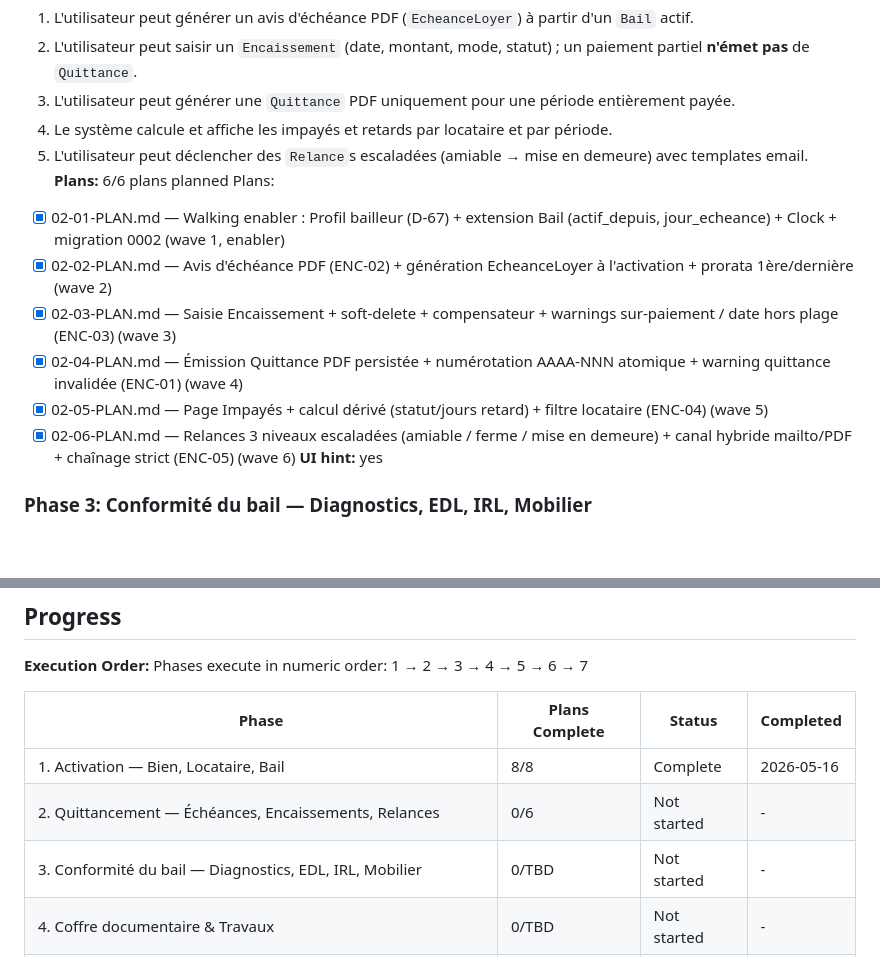
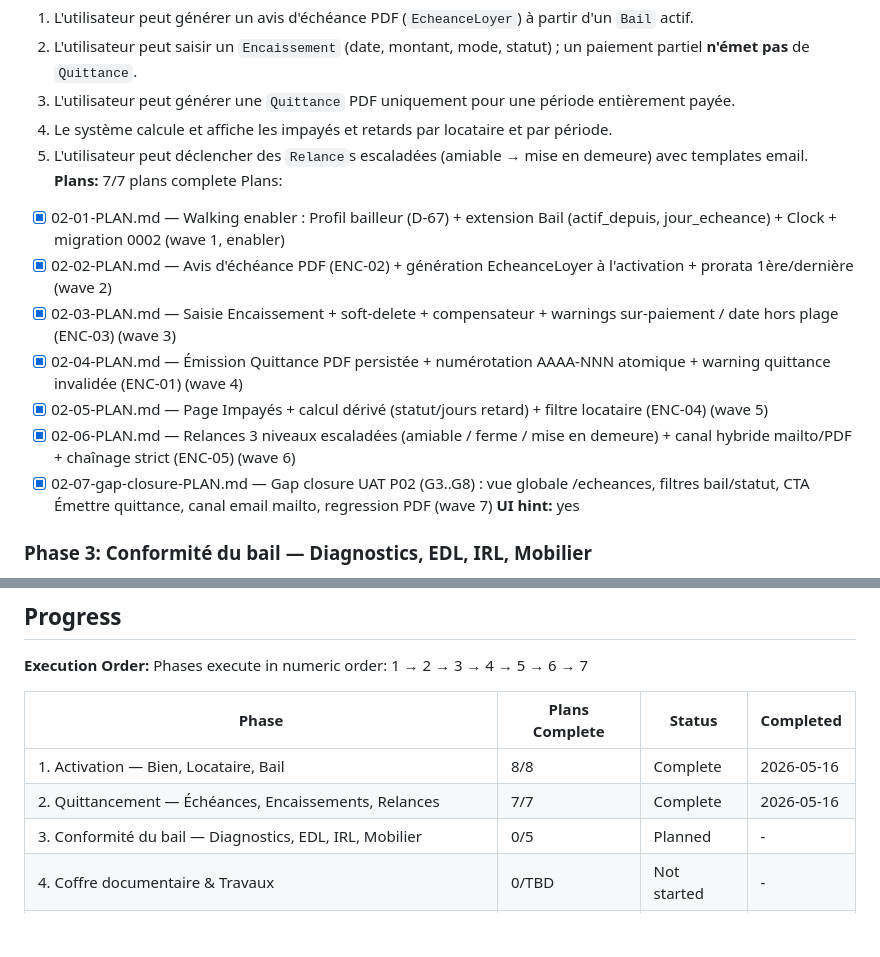
Before and after one commit to ValentinDumas/toolbox, a Markdown page: gestion-locative/.planning/ROADMAP.md, 2 parts joined by grey strips. GitHub-like rendering; blank space fills up the shorter version.

```diff
--- a/gestion-locative/.planning/ROADMAP.md
+++ b/gestion-locative/.planning/ROADMAP.md
@@ -59,7 +59,7 @@ Plans:
   3. L'utilisateur peut générer une `Quittance` PDF uniquement pour une période entièrement payée.
   4. Le système calcule et affiche les impayés et retards par locataire et par période.
   5. L'utilisateur peut déclencher des `Relance`s escaladées (amiable → mise en demeure) avec templates email.
-**Plans:** 6/6 plans planned
+**Plans:** 7/7 plans complete
 Plans:
 - [x] 02-01-PLAN.md — Walking enabler : Profil bailleur (D-67) + extension Bail (actif_depuis, jour_echeance) + Clock + migration 0002 (wave 1, enabler)
 - [x] 02-02-PLAN.md — Avis d'échéance PDF (ENC-02) + génération EcheanceLoyer à l'activation + prorata 1ère/dernière (wave 2)
@@ -67,6 +67,7 @@ Plans:
 - [x] 02-04-PLAN.md — Émission Quittance PDF persistée + numérotation AAAA-NNN atomique + warning quittance invalidée (ENC-01) (wave 4)
 - [x] 02-05-PLAN.md — Page Impayés + calcul dérivé (statut/jours retard) + filtre locataire (ENC-04) (wave 5)
 - [x] 02-06-PLAN.md — Relances 3 niveaux escaladées (amiable / ferme / mise en demeure) + canal hybride mailto/PDF + chaînage strict (ENC-05) (wave 6)
+- [x] 02-07-gap-closure-PLAN.md — Gap closure UAT P02 (G3..G8) : vue globale /echeances, filtres bail/statut, CTA Émettre quittance, canal email mailto, regression PDF (wave 7)
 **UI hint:** yes
 
 ### Phase 3: Conformité du bail — Diagnostics, EDL, IRL, Mobilier
@@ -150,8 +151,8 @@ Phases execute in numeric order: 1 → 2 → 3 → 4 → 5 → 6 → 7
 | Phase | Plans Complete | Status | Completed |
 |-------|----------------|--------|-----------|
 | 1. Activation — Bien, Locataire, Bail | 8/8 | Complete | 2026-05-16 |
-| 2. Quittancement — Échéances, Encaissements, Relances | 0/6 | Not started | - |
-| 3. Conformité du bail — Diagnostics, EDL, IRL, Mobilier | 0/TBD | Not started | - |
+| 2. Quittancement — Échéances, Encaissements, Relances | 7/7 | Complete | 2026-05-16 |
+| 3. Conformité du bail — Diagnostics, EDL, IRL, Mobilier | 0/5 | Planned | - |
 | 4. Coffre documentaire & Travaux | 0/TBD | Not started | - |
 | 5. Fiscalité LMNP — Régimes, Recettes/Charges, Amortissement | 0/TBD | Not started | - |
 | 6. Liasse 2031 & CFE | 0/TBD | Not started | - |
```
Also changed, not shown: gestion-locative/.planning/STATE.md (+4 -4 lines).
